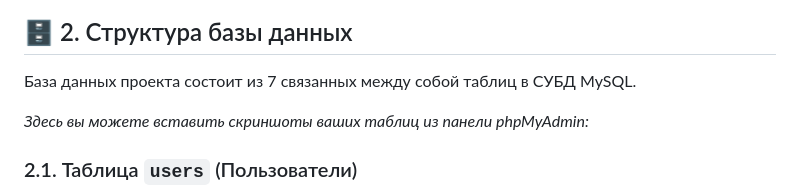
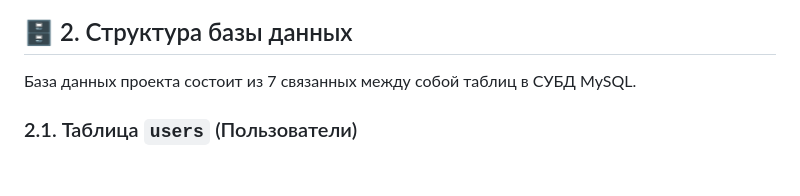
Before and after one commit to DMDAAAR/Accounting-for-network-load-and-cabinet-material-consumption, a Markdown page: README.md, the part around the change. Drawn GitHub-style; blank space fills up the shorter version.

```diff
--- a/README.md
+++ b/README.md
@@ -17,8 +17,6 @@
 ## 🗄️ 2. Структура базы данных
 
 База данных проекта состоит из 7 связанных между собой таблиц в СУБД MySQL.
-
-*Здесь вы можете вставить скриншоты ваших таблиц из панели phpMyAdmin:*
 
 ### 2.1. Таблица `users` (Пользователи)
 Хранит данные учетных записей операторов и администраторов. Пароли хэшируются с помощью функции `password_hash()`.
```
